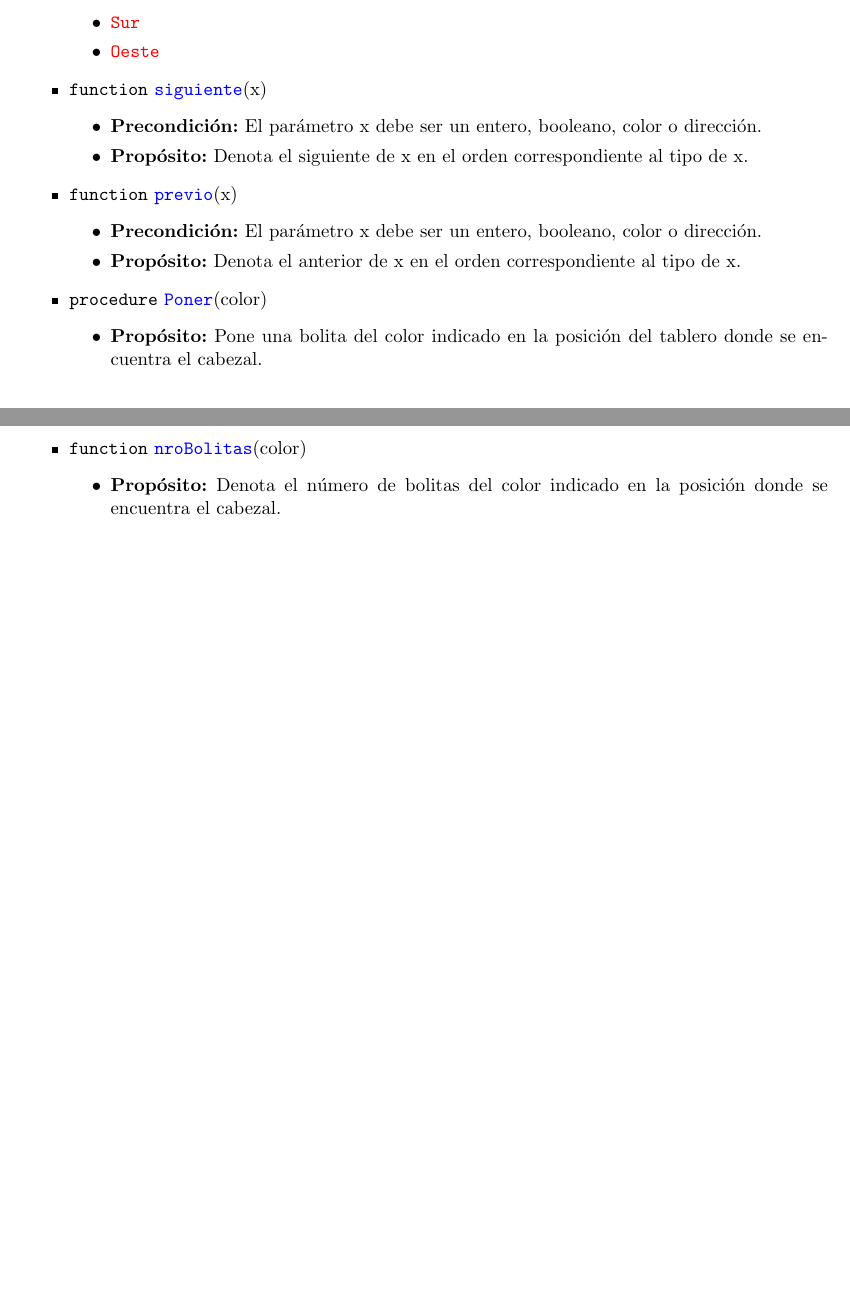
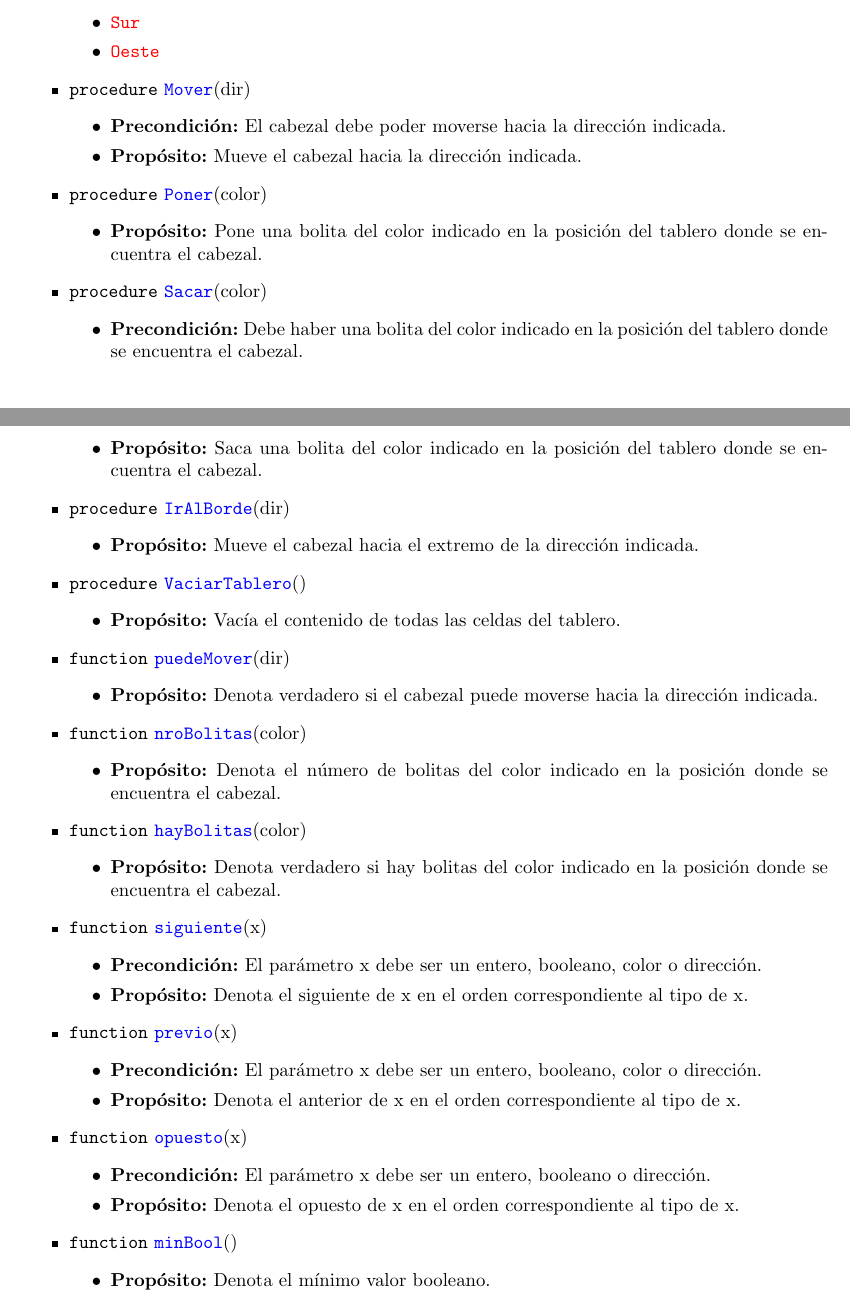
Before and after one commit to gobstones/gobstones-interpreter, a LaTeX document (doc/gobstones.tex, which reads doc/05-builtins.tex): two parts of pages 17 and 18 of 18 before the commit and two parts of pages 17 and 18 of 19 after it, joined at a grey line, cut so that both start at the same text, the shorter picture padded with empty space. Compiled offline with pdfLaTeX.

Commit message:
Updated documentation of builtins

```diff
--- a/doc/05-builtins.tex
+++ b/doc/05-builtins.tex
@@ -22,6 +22,40 @@
 \item \constructorname{Sur}
 \item \constructorname{Oeste}
 \end{itemize}
+\item \texttt{procedure} \typename{Mover}(dir)
+\begin{itemize}
+\item {\bf Precondici\'on:} El cabezal debe poder moverse hacia la direcci\'on indicada.
+\item {\bf Prop\'osito:} Mueve el cabezal hacia la direcci\'on indicada.
+\end{itemize}
+\item \texttt{procedure} \typename{Poner}(color)
+\begin{itemize}
+\item {\bf Prop\'osito:} Pone una bolita del color indicado en la posici\'on del tablero donde se encuentra el cabezal.
+\end{itemize}
+\item \texttt{procedure} \typename{Sacar}(color)
+\begin{itemize}
+\item {\bf Precondici\'on:} Debe haber una bolita del color indicado en la posici\'on del tablero donde se encuentra el cabezal.
+\item {\bf Prop\'osito:} Saca una bolita del color indicado en la posici\'on del tablero donde se encuentra el cabezal.
+\end{itemize}
+\item \texttt{procedure} \typename{IrAlBorde}(dir)
+\begin{itemize}
+\item {\bf Prop\'osito:} Mueve el cabezal hacia el extremo de la direcci\'on indicada.
+\end{itemize}
+\item \texttt{procedure} \typename{VaciarTablero}()
+\begin{itemize}
+\item {\bf Prop\'osito:} Vac\'ia el contenido de todas las celdas del tablero.
+\end{itemize}
+\item \texttt{function} \typename{puedeMover}(dir)
+\begin{itemize}
+\item {\bf Prop\'osito:} Denota verdadero si el cabezal puede moverse hacia la direcci\'on indicada.
+\end{itemize}
+\item \texttt{function} \typename{nroBolitas}(color)
+\begin{itemize}
+\item {\bf Prop\'osito:} Denota el n\'umero de bolitas del color indicado en la posici\'on donde se encuentra el cabezal.
+\end{itemize}
+\item \texttt{function} \typename{hayBolitas}(color)
+\begin{itemize}
+\item {\bf Prop\'osito:} Denota verdadero si hay bolitas del color indicado en la posici\'on donde se encuentra el cabezal.
+\end{itemize}
 \item \texttt{function} \typename{siguiente}(x)
 \begin{itemize}
 \item {\bf Precondici\'on:} El par\'ametro x debe ser un entero, booleano, color o direcci\'on.
@@ -32,10 +66,12 @@
 \item {\bf Precondici\'on:} El par\'ametro x debe ser un entero, booleano, color o direcci\'on.
 \item {\bf Prop\'osito:} Denota el anterior de x en el orden correspondiente al tipo de x.
 \end{itemize}
-\item \texttt{procedure} \typename{Poner}(color)
+\item \texttt{function} \typename{opuesto}(x)
 \begin{itemize}
-\item {\bf Prop\'osito:} Pone una bolita del color indicado en la posici\'on del tablero donde se encuentra el cabezal.
+\item {\bf Precondici\'on:} El par\'ametro x debe ser un entero, booleano o direcci\'on.
+\item {\bf Prop\'osito:} Denota el opuesto de x en el orden correspondiente al tipo de x.
 \end{itemize}
-\item \texttt{function} \typename{nroBolitas}(color)
+\item \texttt{function} \typename{minBool}()
 \begin{itemize}
-\item {\bf Prop\'osito:} Denota el n\'umero de bolitas del color indicado en la posici\'on donde se encuentra el cabezal.
+\item {\bf Prop\'osito:} Denota el m\'inimo valor booleano.
+\end{itemize}
```
Also changed, not shown: doc/05-builtins.tex (19 more changed lines), 1 other file.
